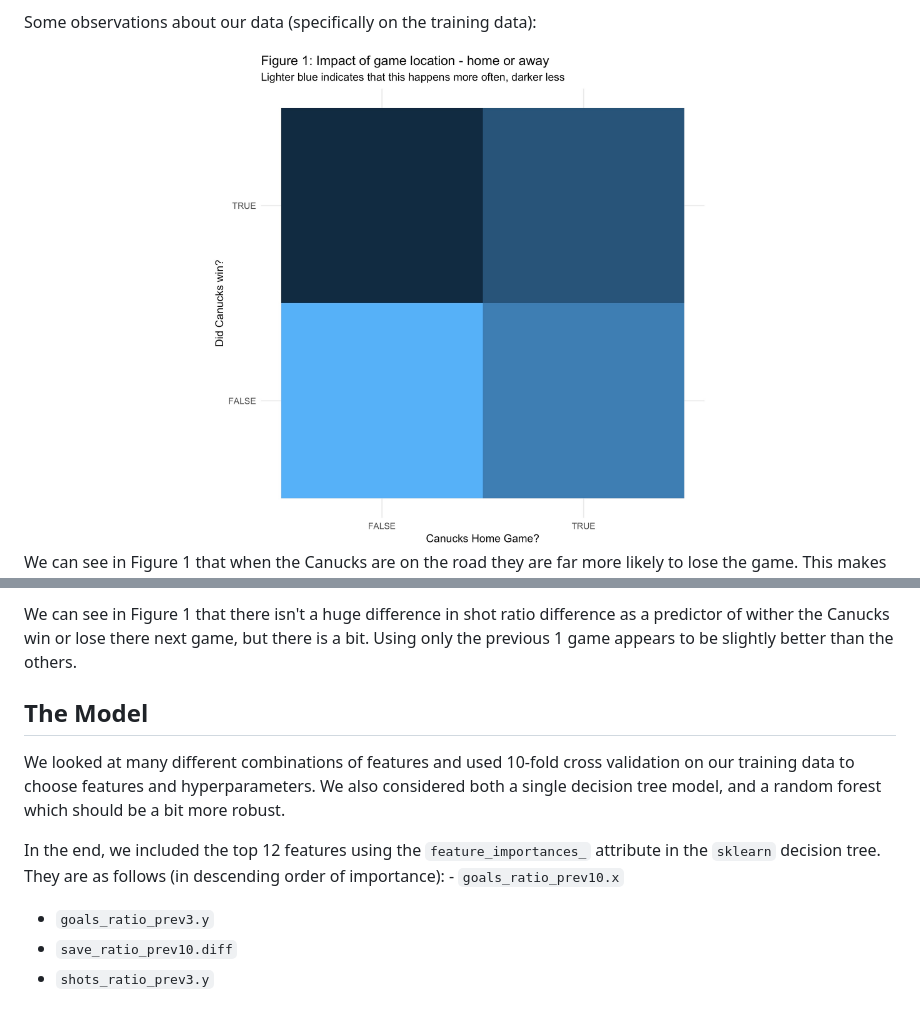
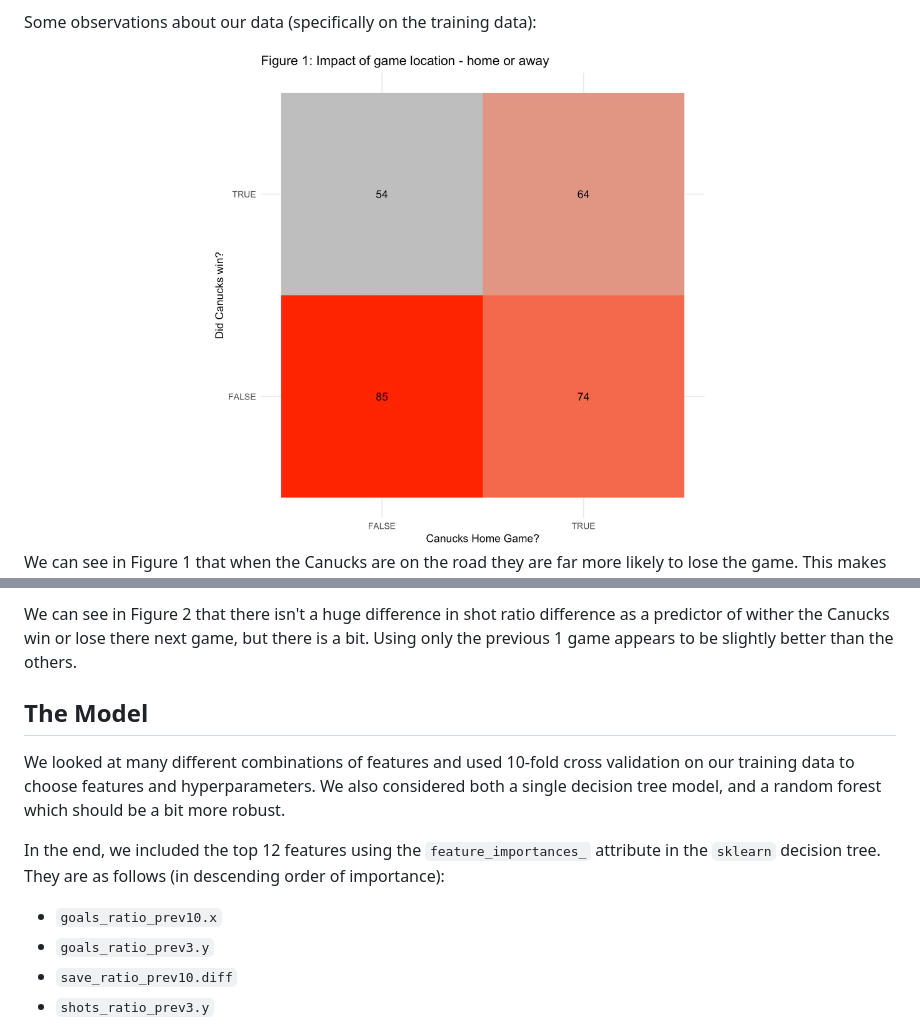
Before and after one commit to UBC-MDS/nhl-game-predictor, a Markdown page: doc/results_report.md, 2 parts joined by grey strips. GitHub-like rendering; pictures changed too: imgs/fig-1_home-away.jpg.

```diff
--- a/doc/results_report.md
+++ b/doc/results_report.md
@@ -50,12 +51,13 @@ We can see in Figure 1 that when the Canucks are on the road they are far more l
 
-We can see in Figure 1 that there isn't a huge difference in shot ratio difference as a predictor of wither the Canucks win or lose there next game, but there is a bit. Using only the previous 1 game appears to be slightly better than the others.
+We can see in Figure 2 that there isn't a huge difference in shot ratio difference as a predictor of wither the Canucks win or lose there next game, but there is a bit. Using only the previous 1 game appears to be slightly better than the others.
 
 The Model
 ---------
 
 We looked at many different combinations of features and used 10-fold cross validation on our training data to choose features and hyperparameters. We also considered both a single decision tree model, and a random forest which should be a bit more robust.
 
-In the end, we included the top 12 features using the `feature_importances_` attribute in the `sklearn` decision tree. They are as follows (in descending order of importance): - `goals_ratio_prev10.x`
+In the end, we included the top 12 features using the `feature_importances_` attribute in the `sklearn` decision tree. They are as follows (in descending order of importance):
+- `goals_ratio_prev10.x`
 - `goals_ratio_prev3.y`
 - `save_ratio_prev10.diff`
 - `shots_ratio_prev3.y`
```
Also changed, not shown: other parts of doc/results_report.md (+6 -3 lines), README.md (+8 -0 lines), 3 other files.
